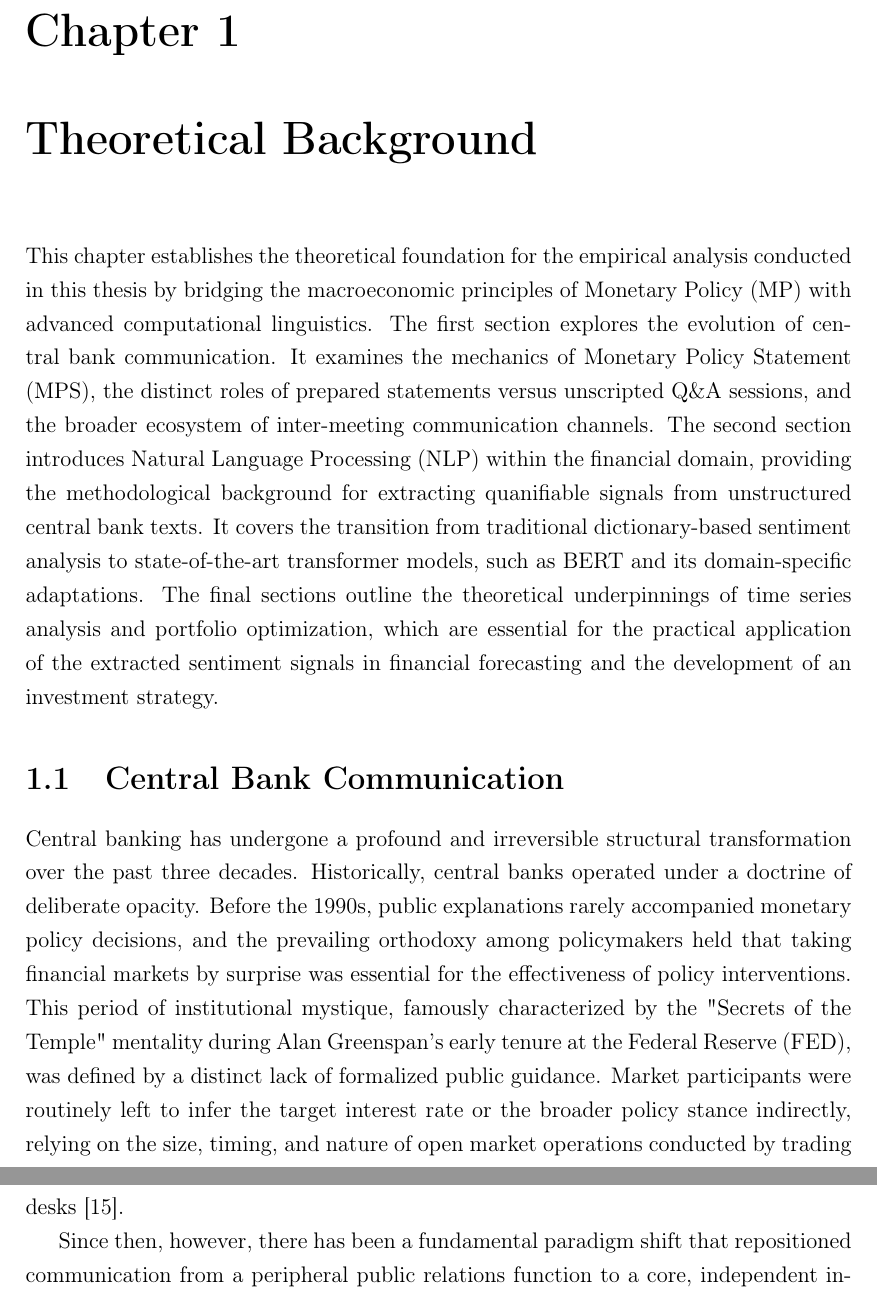
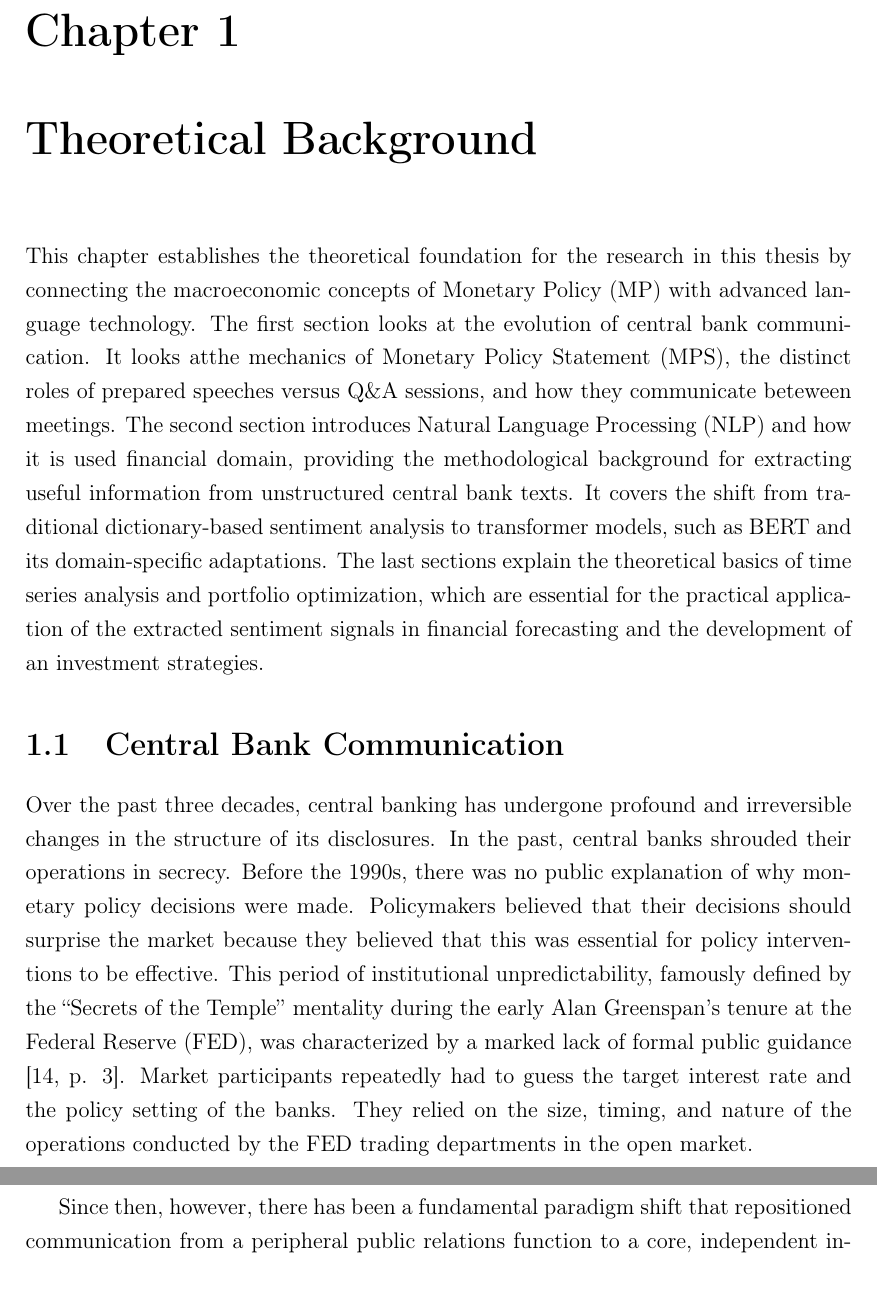
Before and after one commit to kubovotny/bachelor-thesis, a LaTeX thesis (praca/main-en.tex, which reads praca/chapters/theory.tex): two parts of pages 13 and 14 of 24, joined at a grey line, cut so that both start at the same text. Compiled offline with pdfLaTeX.

Commit message:
Completized and formatted 5 pages

```diff
--- a/praca/chapters/theory.tex
+++ b/praca/chapters/theory.tex
@@ -1,21 +1,20 @@
 \chapter{Theoretical Background}\label{chap:theory}
-This chapter establishes the theoretical foundation for the empirical analysis conducted in this thesis by bridging the macroeconomic principles
-of \gls{mp} with advanced computational linguistics. The first section explores the evolution of central bank communication. It examines
-the mechanics of \gls{mps}, the distinct roles of prepared statements versus unscripted Q\&A sessions, and the broader ecosystem
-of inter-meeting communication channels. The second section introduces \gls{nlp} within the financial domain, providing the
-methodological background for extracting quanifiable signals from unstructured central bank texts. It covers the transition from traditional
-dictionary-based sentiment analysis to state-of-the-art transformer models, such as BERT and its domain-specific adaptations.
-The final sections outline the theoretical underpinnings of time series analysis and portfolio optimization, which are essential for the practical
-application of the extracted sentiment signals in financial forecasting and the development of an investment strategy.
+This chapter establishes the theoretical foundation for the research in this thesis by connecting the macroeconomic concepts of \gls{mp} with advanced
+language technology. The first section looks at the evolution of central bank communication. It looks atthe mechanics of \gls{mps}, the distinct roles
+of prepared speeches versus Q\&A sessions, and how they communicate beteween meetings. The second section introduces \gls{nlp} and how it is used
+financial domain, providing the methodological background for extracting useful information from unstructured central bank texts. It covers the
+shift from traditional dictionary-based sentiment analysis to transformer models, such as BERT and its domain-specific adaptations. The last sections
+explain the theoretical basics of time series analysis and portfolio optimization, which are essential for the practical application of the extracted
+sentiment signals in financial forecasting and the development of an investment strategies.
 
 \section{Central Bank Communication}
-Central banking has undergone a profound and irreversible structural transformation over the past three decades.
-Historically, central banks operated under a doctrine of deliberate opacity. Before the 1990s, public explanations rarely accompanied monetary
-policy decisions, and the prevailing orthodoxy among policymakers held that taking financial markets by surprise was essential
-for the effectiveness of policy interventions. This period of institutional mystique, famously characterized by the "Secrets of the Temple"
-mentality during Alan Greenspan's early tenure at the \gls{fed}, was defined by a distinct lack of formalized public guidance. Market
-participants were routinely left to infer the target interest rate or the broader policy stance indirectly, relying on the size, timing,
-and nature of open market operations conducted by trading desks \cite{NBERw11898}.
+Over the past three decades, central banking has undergone profound and irreversible changes in the structure of its disclosures. In the past, central
+banks shrouded their operations in secrecy. Before the 1990s, there was no public explanation of why monetary policy decisions were made. Policymakers
+believed that their decisions should surprise the market because they believed that this was essential for policy interventions to be effective. This
+period of institutional unpredictability, famously defined by the “Secrets of the Temple” mentality during the early Alan Greenspan's tenure at the
+\gls{fed}, was characterized by a marked lack of formal public guidance \cite[p. 3]{NBERw11898}. Market participants repeatedly had to guess the target
+interest rate and the policy setting of the banks. They relied on the size, timing, and nature of the operations conducted by the \gls{fed} trading
+departments in the open market.
 
 Since then, however, there has been a fundamental paradigm shift that repositioned communication from a peripheral public relations function
 to a core, independent instrument of \gls{mp}. Public institutions have an inherent duty to share information, and central
```
Also changed, not shown: praca/literatura.bib (+18 -18 lines), praca/chapters/theory.tex (15 more changed lines).
